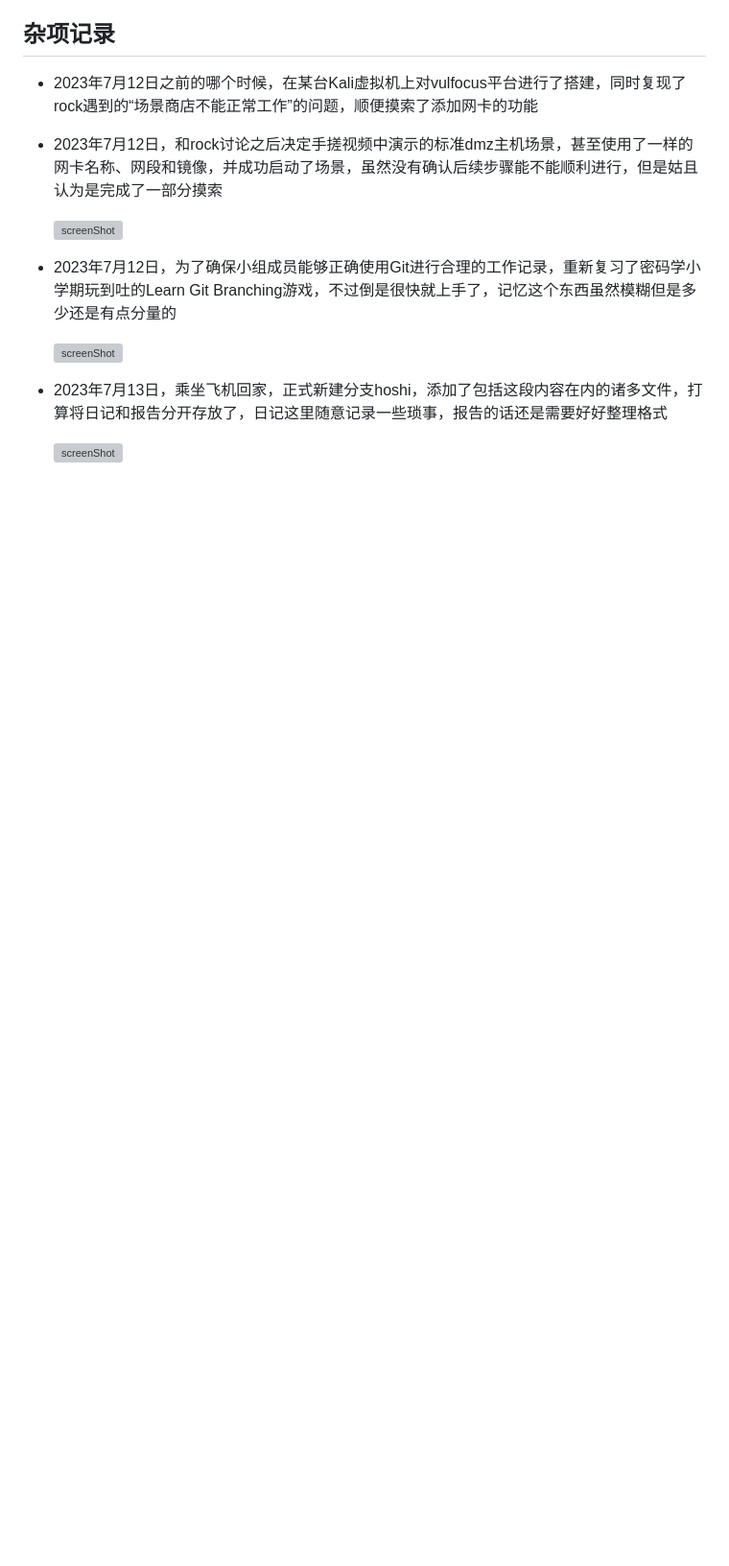
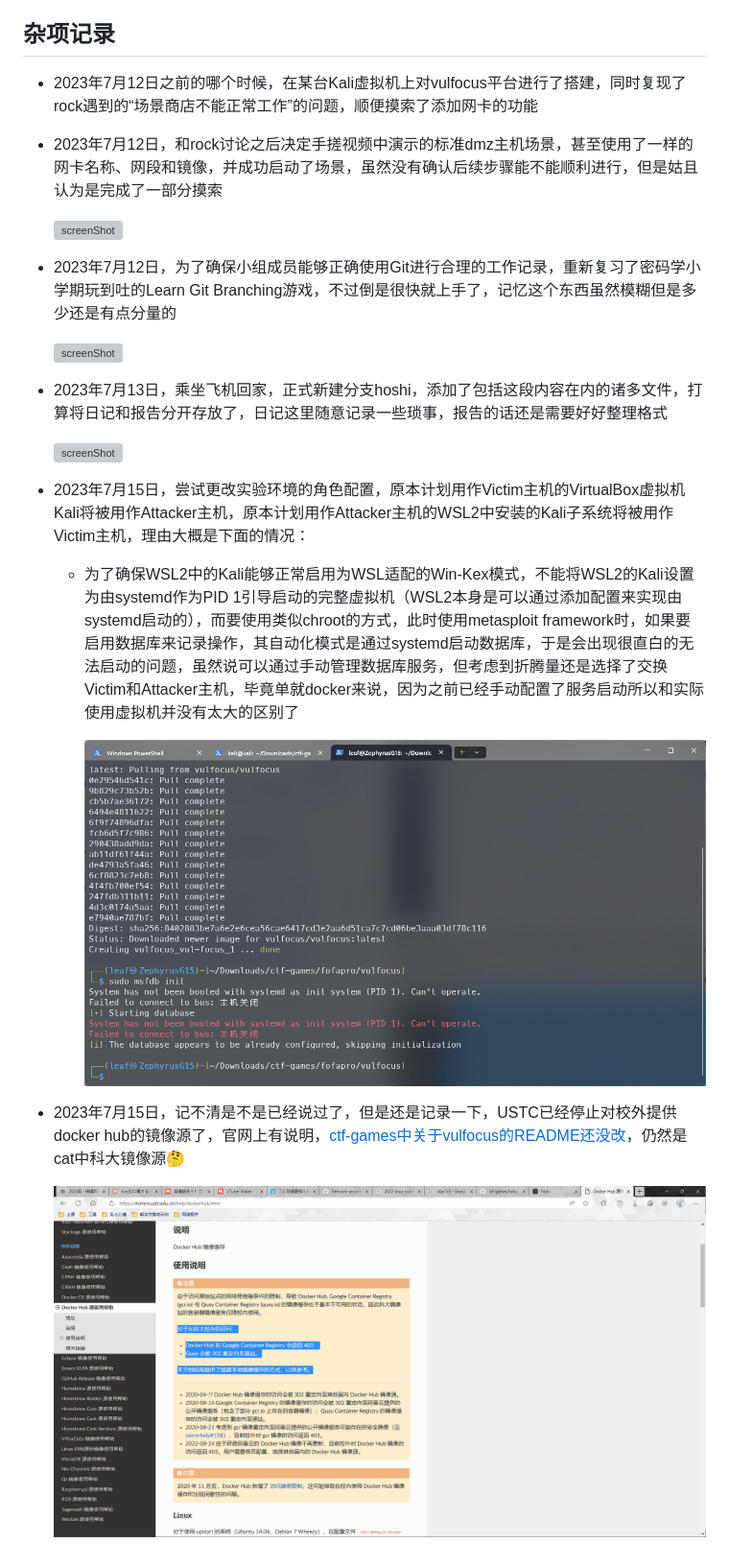
Before and after one commit to Xuyan-cmd/Network-security-attack-and-defense-practice, a Markdown page: hoshi/diary.md, the part around the change. Shown: that part at 96% size. Rendered like a GitHub page; pictures changed too: hoshi/img/2023-07-15-124831.png (added), hoshi/img/2023-07-15-125934.png (added); blank space fills up the shorter version; grey boxes are pictures that could not be loaded.

Commit message:
一些记录

```diff
--- a/hoshi/diary.md
+++ b/hoshi/diary.md
@@ -16,3 +16,13 @@
 - 2023年7月13日，乘坐飞机回家，正式新建分支hoshi，添加了包括这段内容在内的诸多文件，打算将日记和报告分开存放了，日记这里随意记录一些琐事，报告的话还是需要好好整理格式
 
     ![screenShot](./img/2023-07-13-231452.png)
+
+- 2023年7月15日，尝试更改实验环境的角色配置，原本计划用作Victim主机的VirtualBox虚拟机Kali将被用作Attacker主机，原本计划用作Attacker主机的WSL2中安装的Kali子系统将被用作Victim主机，理由大概是下面的情况：
+
+  - 为了确保WSL2中的Kali能够正常启用为WSL适配的Win-Kex模式，不能将WSL2的Kali设置为由systemd作为PID 1引导启动的完整虚拟机（WSL2本身是可以通过添加配置来实现由systemd启动的），而要使用类似chroot的方式，此时使用metasploit framework时，如果要启用数据库来记录操作，其自动化模式是通过systemd启动数据库，于是会出现很直白的无法启动的问题，虽然说可以通过手动管理数据库服务，但考虑到折腾量还是选择了交换Victim和Attacker主机，毕竟单就docker来说，因为之前已经手动配置了服务启动所以和实际使用虚拟机并没有太大的区别了
+
+    ![screenShot](./img/2023-07-15-125934.png)
+
+- 2023年7月15日，记不清是不是已经说过了，但是还是记录一下，USTC已经停止对校外提供docker hub的镜像源了，官网上有说明，[ctf-games中关于vulfocus的README还没改](https://github.com/c4pr1c3/ctf-games/tree/master/fofapro/vulfocus)，仍然是cat中科大镜像源🤔
+
+  ![screenshot](./img/2023-07-15-124831.png)
```
